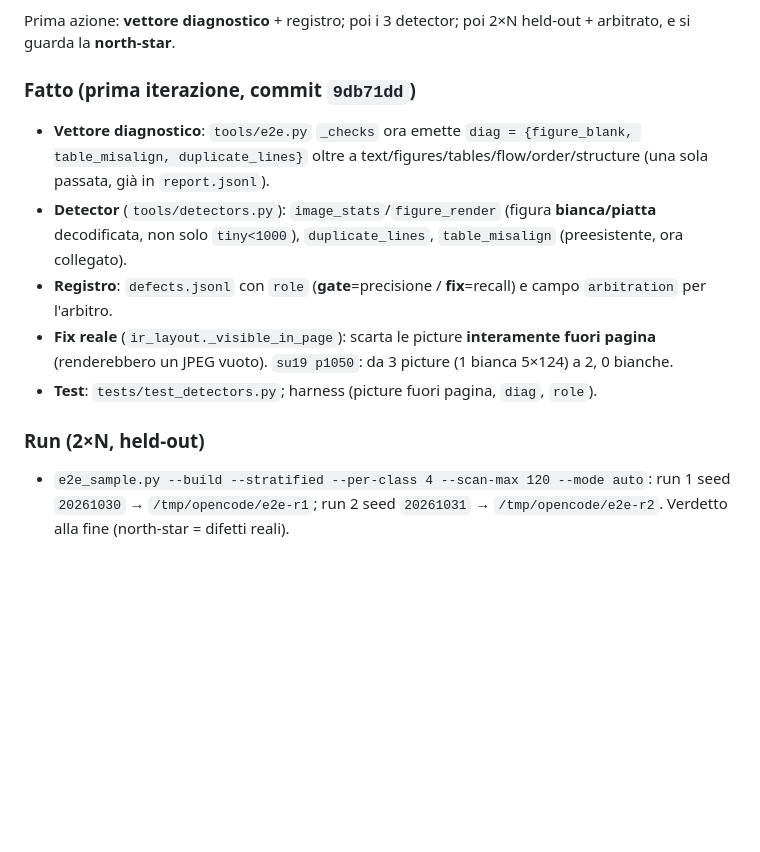
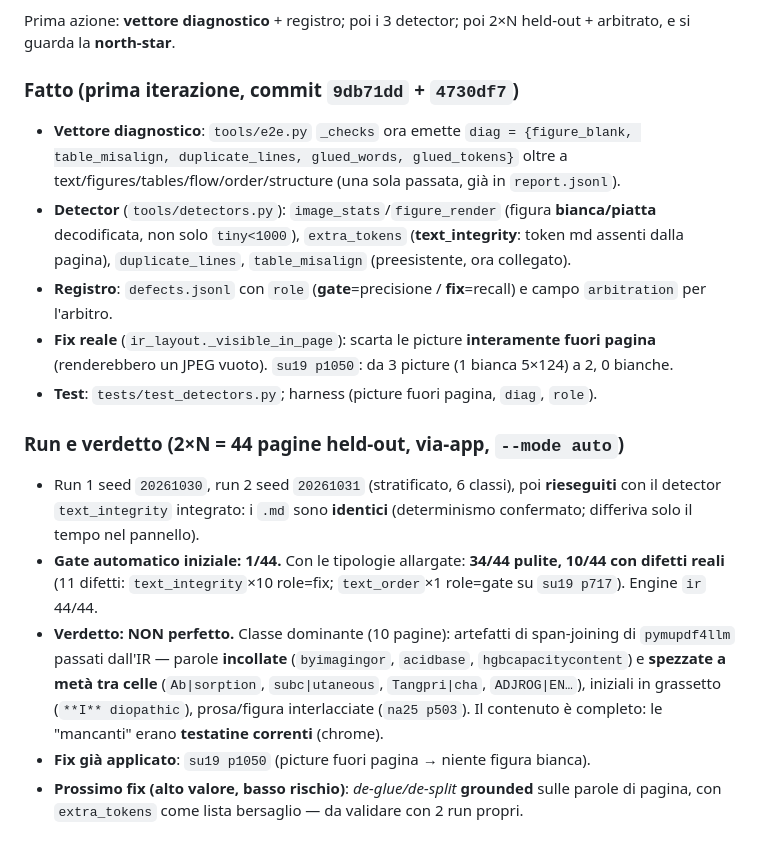
Before and after one commit to vigliafg/noesis-pdf-reader-lite, a Markdown page: HANDOFF-2026-10-11.md, the part around the change. Drawn GitHub-style; blank space fills up the shorter version.

Commit message:
docs(handoff): verdetto 2 run e2e (44 pagine: 34 pulite, 10 con difetti reali)

```diff
--- a/HANDOFF-2026-10-11.md
+++ b/HANDOFF-2026-10-11.md
@@ -174,13 +174,14 @@ dall'**esito**, non dallo strumento.
 Prima azione: **vettore diagnostico** + registro; poi i 3 detector; poi 2×N
 held-out + arbitrato, e si guarda la **north-star**.
 
-### Fatto (prima iterazione, commit `9db71dd`)
+### Fatto (prima iterazione, commit `9db71dd` + `4730df7`)
 - **Vettore diagnostico**: `tools/e2e.py` `_checks` ora emette
-  `diag = {figure_blank, table_misalign, duplicate_lines}` oltre a
-  text/figures/tables/flow/order/structure (una sola passata, già in
-  `report.jsonl`).
+  `diag = {figure_blank, table_misalign, duplicate_lines, glued_words,
+  glued_tokens}` oltre a text/figures/tables/flow/order/structure (una sola
+  passata, già in `report.jsonl`).
 - **Detector** (`tools/detectors.py`): `image_stats`/`figure_render` (figura
-  **bianca/piatta** decodificata, non solo `tiny<1000`), `duplicate_lines`,
+  **bianca/piatta** decodificata, non solo `tiny<1000`), `extra_tokens`
+  (**text_integrity**: token md assenti dalla pagina), `duplicate_lines`,
   `table_misalign` (preesistente, ora collegato).
 - **Registro**: `defects.jsonl` con `role` (**gate**=precisione / **fix**=recall)
   e campo `arbitration` per l'arbitro.
@@ -190,7 +191,21 @@ held-out + arbitrato, e si guarda la **north-star**.
 - **Test**: `tests/test_detectors.py`; harness (picture fuori pagina, `diag`,
   `role`).
 
-### Run (2×N, held-out)
-- `e2e_sample.py --build --stratified --per-class 4 --scan-max 120 --mode auto`:
-  run 1 seed `20261030` → `/tmp/opencode/e2e-r1`; run 2 seed `20261031` →
-  `/tmp/opencode/e2e-r2`. Verdetto alla fine (north-star = difetti reali).
+### Run e verdetto (2×N = 44 pagine held-out, via-app, `--mode auto`)
+- Run 1 seed `20261030`, run 2 seed `20261031` (stratificato, 6 classi), poi
+  **rieseguiti** con il detector `text_integrity` integrato: i `.md` sono
+  **identici** (determinismo confermato; differiva solo il tempo nel pannello).
+- **Gate automatico iniziale: 1/44.** Con le tipologie allargate:
+  **34/44 pulite, 10/44 con difetti reali** (11 difetti: `text_integrity`×10
+  role=fix; `text_order`×1 role=gate su `su19 p717`). Engine `ir` 44/44.
+- **Verdetto: NON perfetto.** Classe dominante (10 pagine): artefatti di
+  span-joining di `pymupdf4llm` passati dall'IR — parole **incollate**
+  (`byimagingor`, `acidbase`, `hgbcapacitycontent`) e **spezzate a metà tra
+  celle** (`Ab|sorption`, `subc|utaneous`, `Tangpri|cha`, `ADJROG|EN…`), iniziali
+  in grassetto (`**I** diopathic`), prosa/figura interlacciate (`na25 p503`).
+  Il contenuto è completo: le "mancanti" erano **testatine correnti** (chrome).
+- **Fix già applicato**: `su19 p1050` (picture fuori pagina → niente figura
+  bianca).
+- **Prossimo fix (alto valore, basso rischio)**: *de-glue/de-split* **grounded**
+  sulle parole di pagina, con `extra_tokens` come lista bersaglio — da validare
+  con 2 run propri.
```
